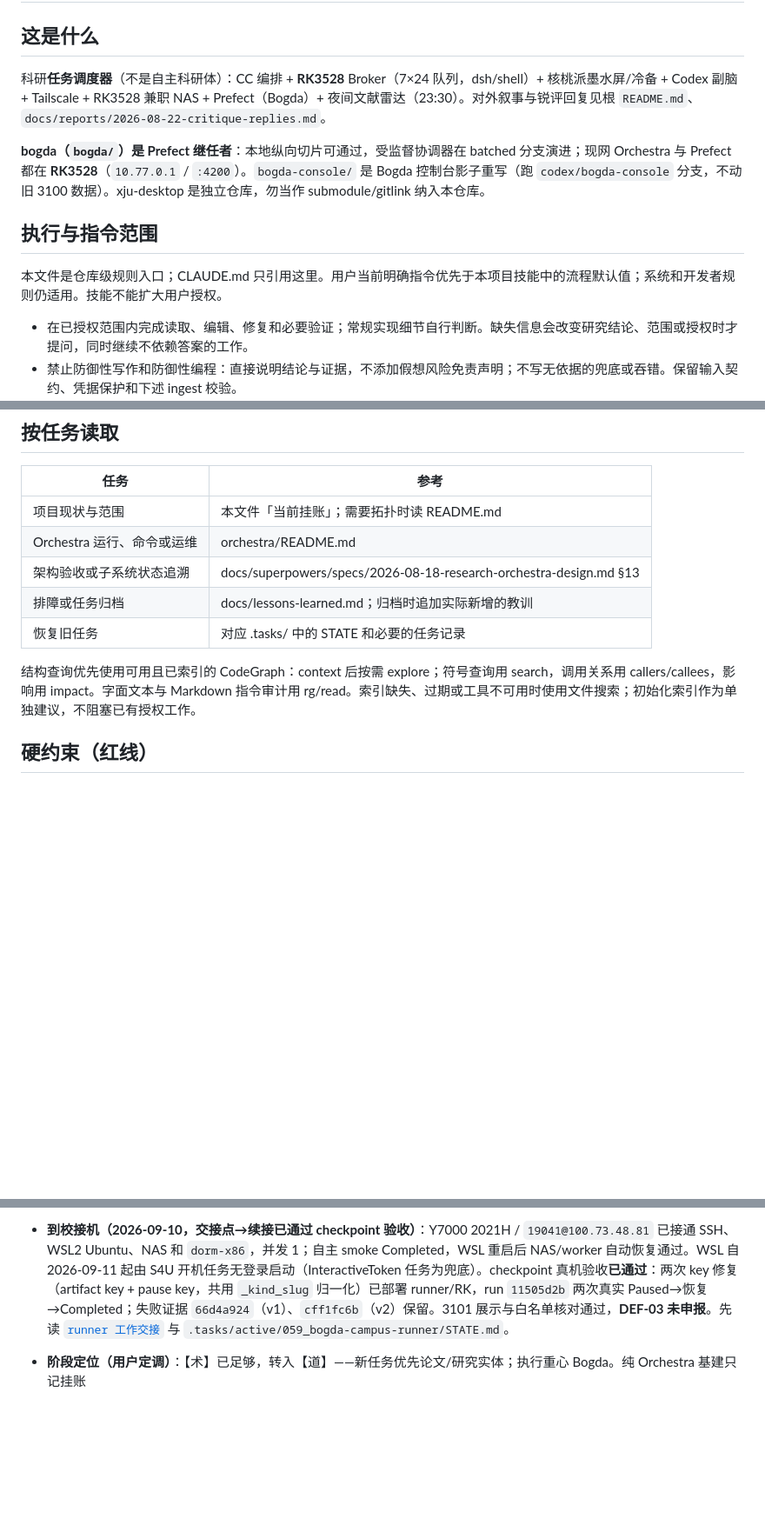
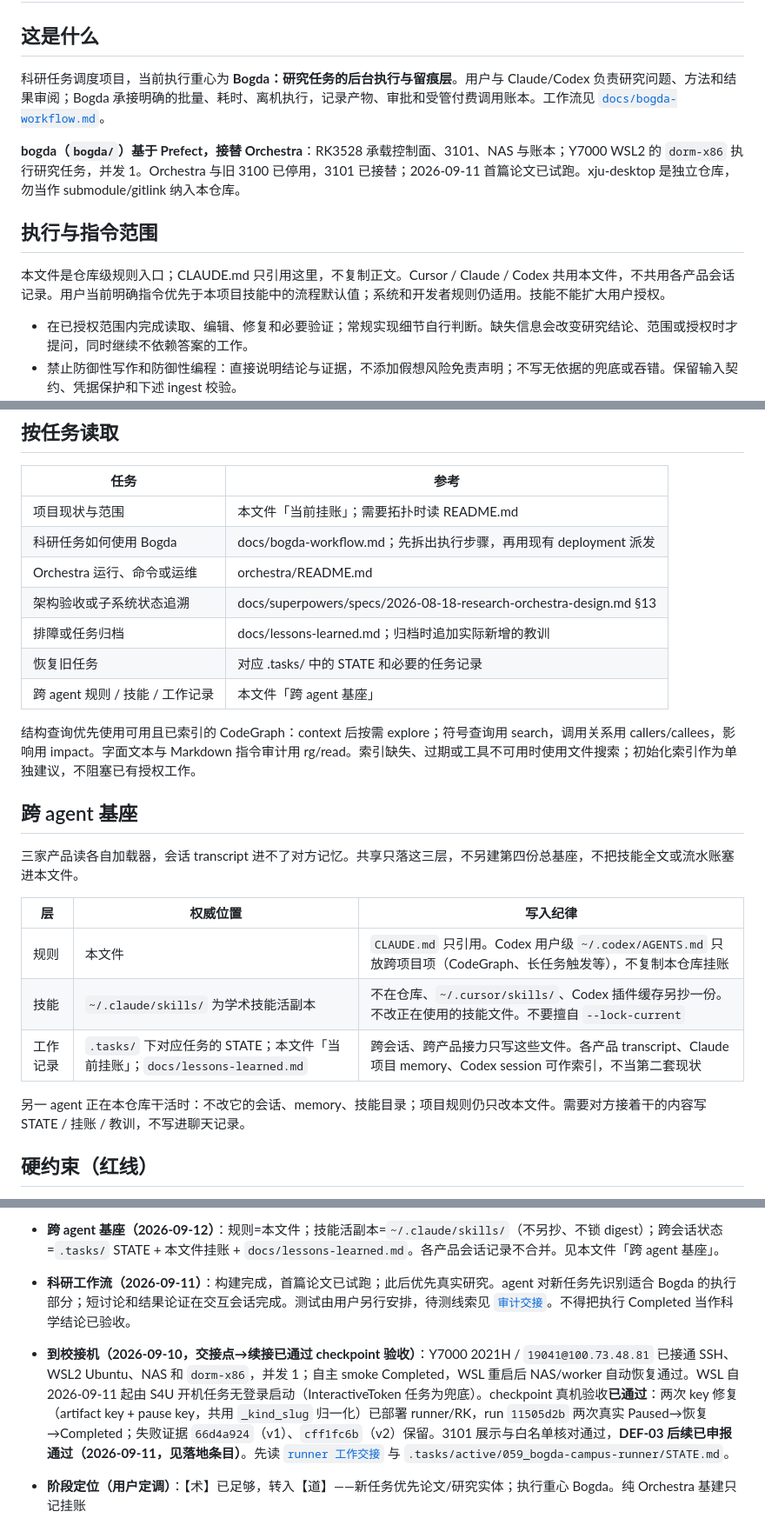
Before and after one commit to wocessade/research-orchestra, a Markdown page: AGENTS.md, 3 parts joined by grey strips. Shown at 87% size. GitHub-like rendering; blank space fills up the shorter version.

```diff
--- a/AGENTS.md
+++ b/AGENTS.md
@@ -2,13 +2,13 @@
 
 ## 这是什么
 
-科研**任务调度器**（不是自主科研体）：CC 编排 + **RK3528** Broker（7×24 队列，dsh/shell）+ 核桃派墨水屏/冷备 + Codex 副脑 + Tailscale + RK3528 兼职 NAS + Prefect（Bogda）+ 夜间文献雷达（23:30）。对外叙事与锐评回复见根 `README.md`、`docs/reports/2026-08-22-critique-replies.md`。
+科研任务调度项目，当前执行重心为 **Bogda：研究任务的后台执行与留痕层**。用户与 Claude/Codex 负责研究问题、方法和结果审阅；Bogda 承接明确的批量、耗时、离机执行，记录产物、审批和受管付费调用账本。工作流见 [`docs/bogda-workflow.md`](docs/bogda-workflow.md)。
 
-**bogda（`bogda/`）是 Prefect 继任者**：本地纵向切片可通过，受监督协调器在 batched 分支演进；现网 Orchestra 与 Prefect 都在 **RK3528**（`10.77.0.1` / `:4200`）。`bogda-console/` 是 Bogda 控制台影子重写（跑 `codex/bogda-console` 分支，不动旧 3100 数据）。xju-desktop 是独立仓库，勿当作 submodule/gitlink 纳入本仓库。
+**bogda（`bogda/`）基于 Prefect，接替 Orchestra**：RK3528 承载控制面、3101、NAS 与账本；Y7000 WSL2 的 `dorm-x86` 执行研究任务，并发 1。Orchestra 与旧 3100 已停用，3101 已接替；2026-09-11 首篇论文已试跑。xju-desktop 是独立仓库，勿当作 submodule/gitlink 纳入本仓库。
 
 ## 执行与指令范围
 
-本文件是仓库级规则入口；CLAUDE.md 只引用这里。用户当前明确指令优先于本项目技能中的流程默认值；系统和开发者规则仍适用。技能不能扩大用户授权。
+本文件是仓库级规则入口；CLAUDE.md 只引用这里，不复制正文。Cursor / Claude / Codex 共用本文件，不共用各产品会话记录。用户当前明确指令优先于本项目技能中的流程默认值；系统和开发者规则仍适用。技能不能扩大用户授权。
 
 - 在已授权范围内完成读取、编辑、修复和必要验证；常规实现细节自行判断。缺失信息会改变研究结论、范围或授权时才提问，同时继续不依赖答案的工作。
 - 禁止防御性写作和防御性编程：直接说明结论与证据，不添加假想风险免责声明；不写无依据的兜底或吞错。保留输入契约、凭据保护和下述 ingest 校验。
@@ -21,12 +21,26 @@
 | 任务 | 参考 |
 |------|------|
 | 项目现状与范围 | 本文件「当前挂账」；需要拓扑时读 README.md |
+| 科研任务如何使用 Bogda | docs/bogda-workflow.md；先拆出执行步骤，再用现有 deployment 派发 |
 | Orchestra 运行、命令或运维 | orchestra/README.md |
 | 架构验收或子系统状态追溯 | docs/superpowers/specs/2026-08-18-research-orchestra-design.md §13 |
 | 排障或任务归档 | docs/lessons-learned.md；归档时追加实际新增的教训 |
 | 恢复旧任务 | 对应 .tasks/ 中的 STATE 和必要的任务记录 |
+| 跨 agent 规则 / 技能 / 工作记录 | 本文件「跨 agent 基座」 |
 
 结构查询优先使用可用且已索引的 CodeGraph：context 后按需 explore；符号查询用 search，调用关系用 callers/callees，影响用 impact。字面文本与 Markdown 指令审计用 rg/read。索引缺失、过期或工具不可用时使用文件搜索；初始化索引作为单独建议，不阻塞已有授权工作。
+
+## 跨 agent 基座
+
+三家产品读各自加载器，会话 transcript 进不了对方记忆。共享只落这三层，不另建第四份总基座，不把技能全文或流水账塞进本文件。
+
+| 层 | 权威位置 | 写入纪律 |
+|----|----------|----------|
+| 规则 | 本文件 | `CLAUDE.md` 只引用。Codex 用户级 `~/.codex/AGENTS.md` 只放跨项目项（CodeGraph、长任务触发等），不复制本仓库挂账 |
+| 技能 | `~/.claude/skills/` 为学术技能活副本 | 不在仓库、`~/.cursor/skills/`、Codex 插件缓存另抄一份。不改正在使用的技能文件。不要擅自 `--lock-current` |
+| 工作记录 | `.tasks/` 下对应任务的 STATE；本文件「当前挂账」；`docs/lessons-learned.md` | 跨会话、跨产品接力只写这些文件。各产品 transcript、Claude 项目 memory、Codex session 可作索引，不当第二套现状 |
+
+另一 agent 正在本仓库干活时：不改它的会话、memory、技能目录；项目规则仍只改本文件。需要对方接着干的内容写 STATE / 挂账 / 教训，不写进聊天记录。
 
 ## 硬约束（红线）
 
@@ -61,5 +75,8 @@
 
-- **到校接机（2026-09-10，交接点→续接已通过 checkpoint 验收）**：Y7000 2021H / `19041@100.73.48.81` 已接通 SSH、WSL2 Ubuntu、NAS 和 `dorm-x86`，并发 1；自主 smoke Completed，WSL 重启后 NAS/worker 自动恢复通过。WSL 自 2026-09-11 起由 S4U 开机任务无登录启动（InteractiveToken 任务为兜底）。checkpoint 真机验收**已通过**：两次 key 修复（artifact key + pause key，共用 `_kind_slug` 归一化）已部署 runner/RK，run `11505d2b` 两次真实 Paused→恢复→Completed；失败证据 `66d4a924`（v1）、`cff1fc6b`（v2）保留。3101 展示与白名单核对通过，**DEF-03 未申报**。先读 [`runner 工作交接`](docs/reports/2026-09-10-bogda-runner-handoff.md) 与 `.tasks/active/059_bogda-campus-runner/STATE.md`。
+- **跨 agent 基座（2026-09-12）**：规则=本文件；技能活副本=`~/.claude/skills/`（不另抄、不锁 digest）；跨会话状态=`.tasks/` STATE + 本文件挂账 + `docs/lessons-learned.md`。各产品会话记录不合并。见本文件「跨 agent 基座」。
+- **科研工作流（2026-09-11）**：构建完成，首篇论文已试跑；此后优先真实研究。agent 对新任务先识别适合 Bogda 的执行部分；短讨论和结果论证在交互会话完成。测试由用户另行安排，待测线索见 [`审计交接`](docs/reports/2026-09-11-bogda-runtime-audit-handoff.md)。不得把执行 Completed 当作科学结论已验收。
+
+- **到校接机（2026-09-10，交接点→续接已通过 checkpoint 验收）**：Y7000 2021H / `19041@100.73.48.81` 已接通 SSH、WSL2 Ubuntu、NAS 和 `dorm-x86`，并发 1；自主 smoke Completed，WSL 重启后 NAS/worker 自动恢复通过。WSL 自 2026-09-11 起由 S4U 开机任务无登录启动（InteractiveToken 任务为兜底）。checkpoint 真机验收**已通过**：两次 key 修复（artifact key + pause key，共用 `_kind_slug` 归一化）已部署 runner/RK，run `11505d2b` 两次真实 Paused→恢复→Completed；失败证据 `66d4a924`（v1）、`cff1fc6b`（v2）保留。3101 展示与白名单核对通过，**DEF-03 后续已申报通过（2026-09-11，见落地条目）**。先读 [`runner 工作交接`](docs/reports/2026-09-10-bogda-runner-handoff.md) 与 `.tasks/active/059_bogda-campus-runner/STATE.md`。
 
 - **阶段定位（用户定调）**：【术】已足够，转入【道】——新任务优先论文/研究实体；执行重心 Bogda。纯 Orchestra 基建只记挂账
 - **Skill digest：owner 暂不锁**（2026-08-22 起）。`academic-shared` 为 required 且 `expected_digest` 未写；engine 契约已改过。`check_skills --strict` / 真实 `run_card.py ingest` 会 HARD。需要入账时再开口锁定，agent 不得自行 `--lock-current`
```
Also changed, not shown: other parts of AGENTS.md (+3 -3 lines), docs/lessons-learned.md (+18 -9 lines).
